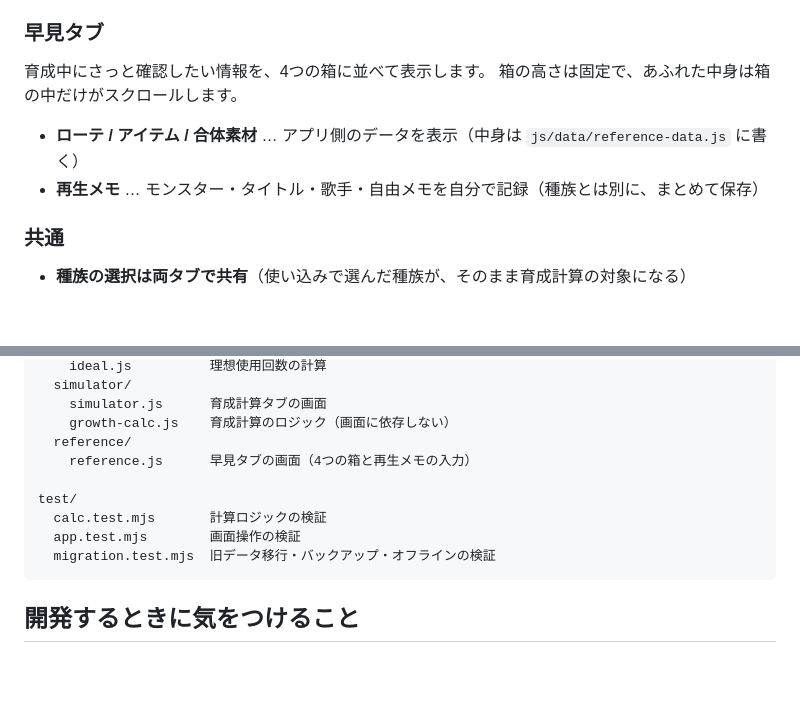
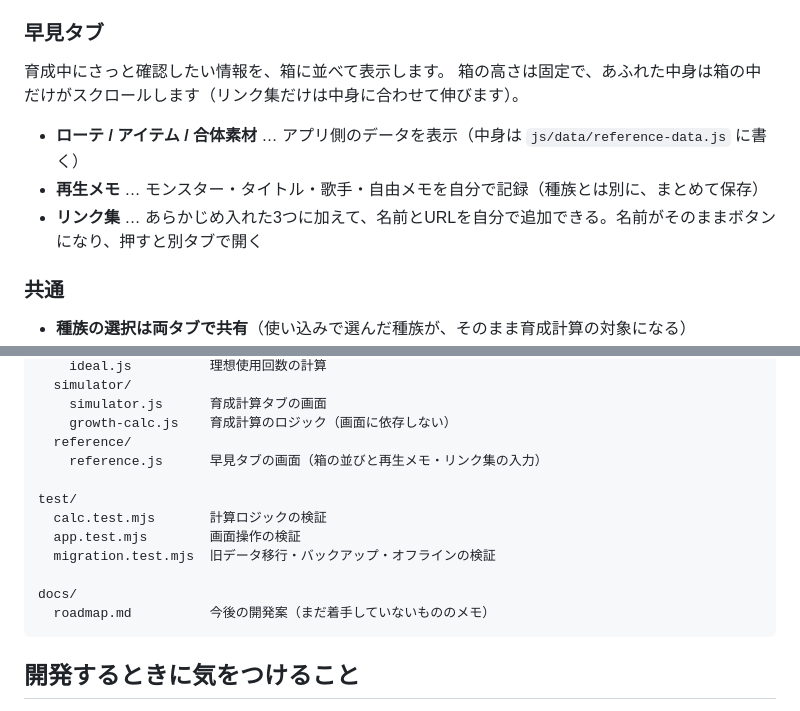
Before and after one commit to nikunokuni/mf2-otomo, a Markdown page: README.md, 2 parts joined by grey strips. Rendered like a GitHub page; blank space fills up the shorter version.

````diff
--- a/README.md
+++ b/README.md
@@ -24,11 +24,12 @@
 
 ### 早見タブ
 
-育成中にさっと確認したい情報を、4つの箱に並べて表示します。
-箱の高さは固定で、あふれた中身は箱の中だけがスクロールします。
+育成中にさっと確認したい情報を、箱に並べて表示します。
+箱の高さは固定で、あふれた中身は箱の中だけがスクロールします（リンク集だけは中身に合わせて伸びます）。
 
 - **ローテ / アイテム / 合体素材** … アプリ側のデータを表示（中身は `js/data/reference-data.js` に書く）
 - **再生メモ** … モンスター・タイトル・歌手・自由メモを自分で記録（種族とは別に、まとめて保存）
+- **リンク集** … あらかじめ入れた3つに加えて、名前とURLを自分で追加できる。名前がそのままボタンになり、押すと別タブで開く
 
 ### 共通
 
@@ -72,12 +73,15 @@ js/
     simulator.js      育成計算タブの画面
     growth-calc.js    育成計算のロジック（画面に依存しない）
   reference/
-    reference.js      早見タブの画面（4つの箱と再生メモの入力）
+    reference.js      早見タブの画面（箱の並びと再生メモ・リンク集の入力）
 
 test/
   calc.test.mjs       計算ロジックの検証
   app.test.mjs        画面操作の検証
   migration.test.mjs  旧データ移行・バックアップ・オフラインの検証
+
+docs/
+  roadmap.md          今後の開発案（まだ着手していないもののメモ）
 ```
 
 ## 開発するときに気をつけること
````
Also changed, not shown: docs/roadmap.md (added, +88 -0 lines).
